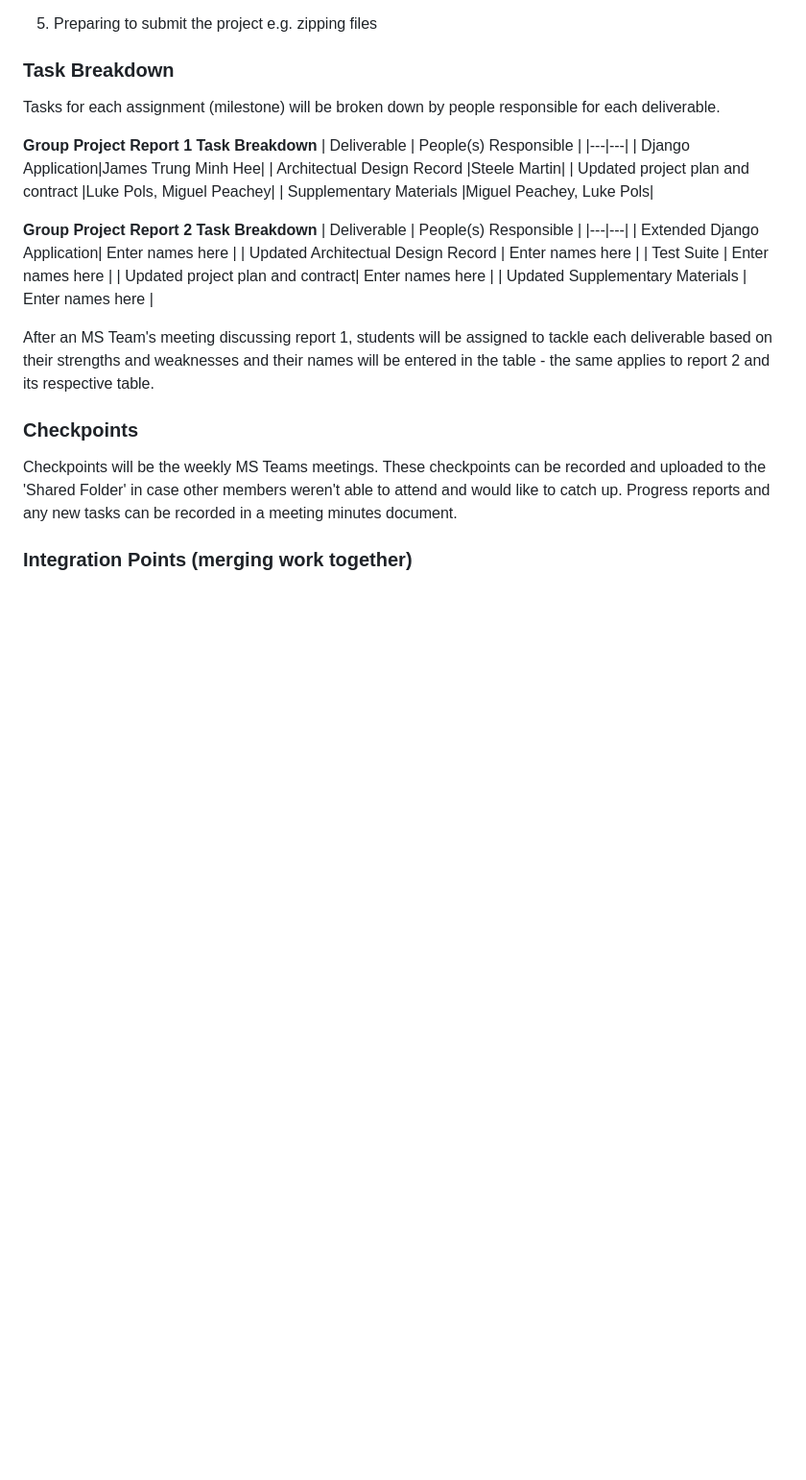
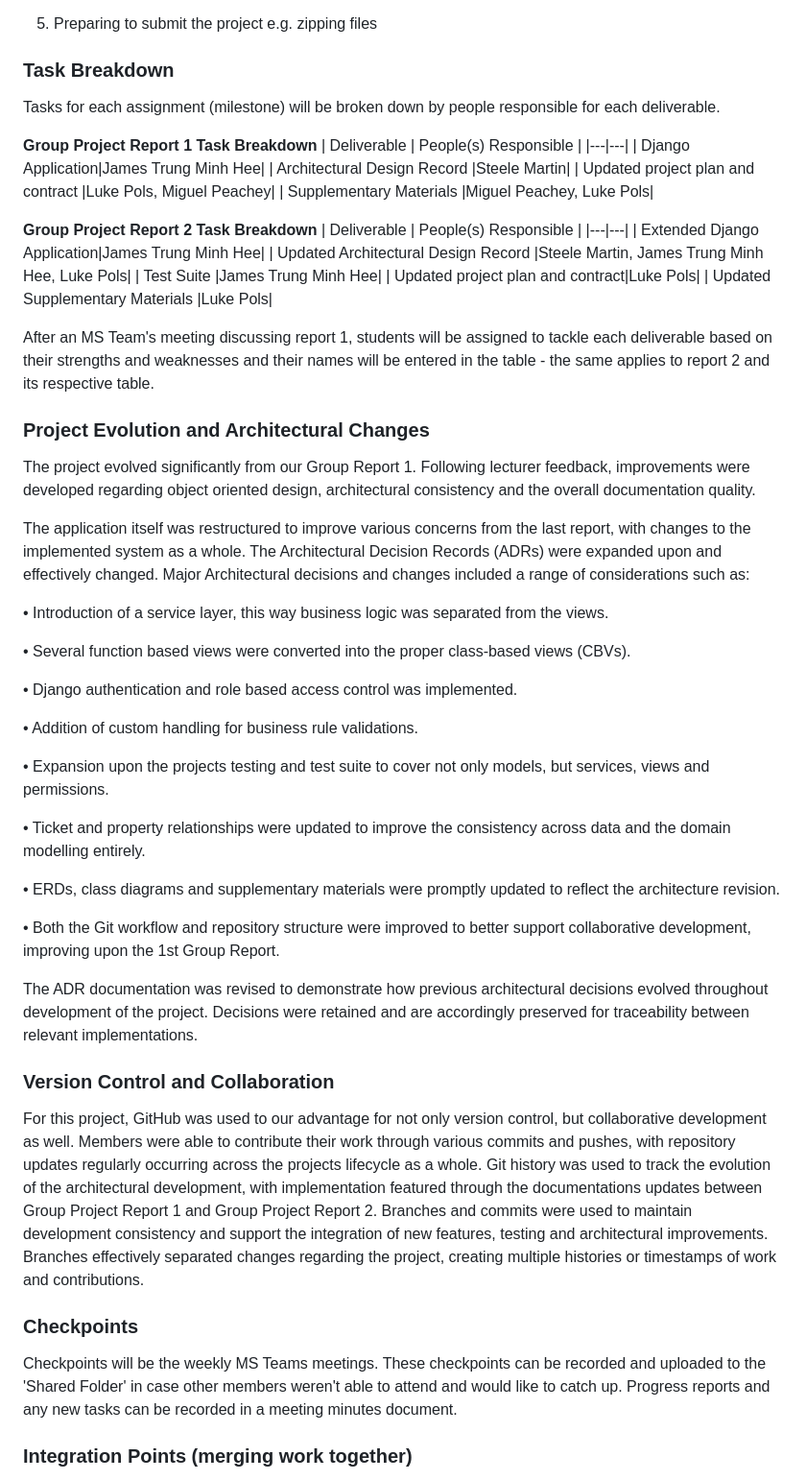
Before and after one commit to CynicalBanana123/HIT237-Group-23-, a Markdown page: contract.md, the part around the change. Shown at 96% size. Rendered like a GitHub page; blank space fills up the shorter version.

Commit message:
Updated contract for Report 2
Contract updated to feature the architectural evolution documentation.

```diff
--- a/contract.md
+++ b/contract.md
@@ -82,20 +82,46 @@ Tasks for each assignment (milestone) will be broken down by people responsible
 | Deliverable | People(s) Responsible |
 |---|---|
 | Django Application|James Trung Minh Hee|
-| Architectual Design Record |Steele Martin|
+| Architectural Design Record |Steele Martin|
 | Updated project plan and contract |Luke Pols, Miguel Peachey|
 | Supplementary Materials |Miguel Peachey, Luke Pols|
 
 **Group Project Report 2 Task Breakdown**
 | Deliverable | People(s) Responsible |
 |---|---|
-| Extended Django Application| Enter names here |
-| Updated Architectual Design Record | Enter names here |
-| Test Suite | Enter names here |
-| Updated project plan and contract| Enter names here |
-| Updated Supplementary Materials | Enter names here |
+| Extended Django Application|James Trung Minh Hee|
+| Updated Architectural Design Record |Steele Martin, James Trung Minh Hee, Luke Pols|
+| Test Suite |James Trung Minh Hee|
+| Updated project plan and contract|Luke Pols|
+| Updated Supplementary Materials |Luke Pols|
 
 After an MS Team's meeting discussing report 1, students will be assigned to tackle each deliverable based on their strengths and weaknesses and their names will be entered in the table - the same applies to report 2 and its respective table.
+
+### Project Evolution and Architectural Changes
+The project evolved significantly from our Group Report 1. Following lecturer feedback, improvements were developed regarding object oriented design, architectural consistency and the overall documentation quality.
+
+The application itself was restructured to improve various concerns from the last report, with changes to the implemented system as a whole. The Architectural Decision Records (ADRs) were expanded upon and effectively changed. Major Architectural decisions and changes included a range of considerations such as:
+
+• Introduction of a service layer, this way business logic was separated from the views.
+
+• Several function based views were converted into the proper class-based views (CBVs).
+
+• Django authentication and role based access control was implemented.
+
+• Addition of custom handling for business rule validations.
+
+• Expansion upon the projects testing and test suite to cover not only models, but services, views and permissions.
+
+• Ticket and property relationships were updated to improve the consistency across data and the domain modelling entirely.
+
+• ERDs, class diagrams and supplementary materials were promptly updated to reflect the architecture revision.
+
+• Both the Git workflow and repository structure were improved to better support collaborative development, improving upon the 1st Group Report.
+
+The ADR documentation was revised to demonstrate how previous architectural decisions evolved throughout development of the project. Decisions were retained and are accordingly preserved for traceability between relevant implementations.
+
+### Version Control and Collaboration
+For this project, GitHub was used to our advantage for not only version control, but collaborative development as well. Members were able to contribute their work through various commits and pushes, with repository updates regularly occurring across the projects lifecycle as a whole. Git history was used to track the evolution of the architectural development, with implementation featured through the documentations updates between Group Project Report 1 and Group Project Report 2. Branches and commits were used to maintain development consistency and support the integration of new features, testing and architectural improvements. Branches effectively separated changes regarding the project, creating multiple histories or timestamps of work and contributions.
 
 ### Checkpoints
 
```
